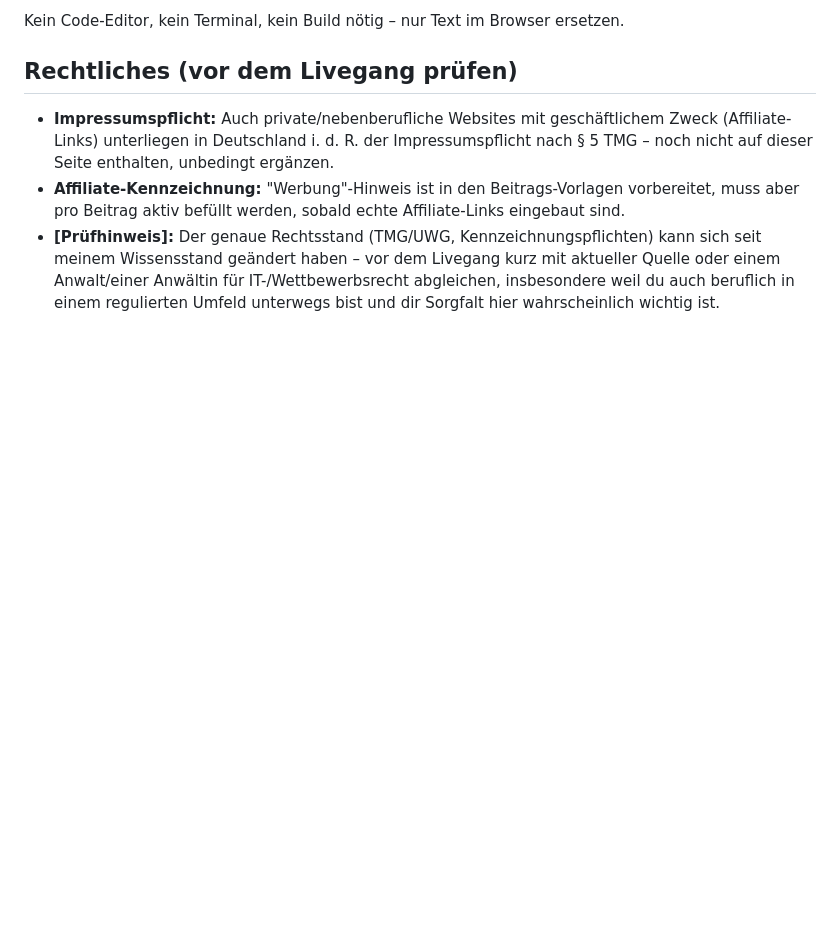
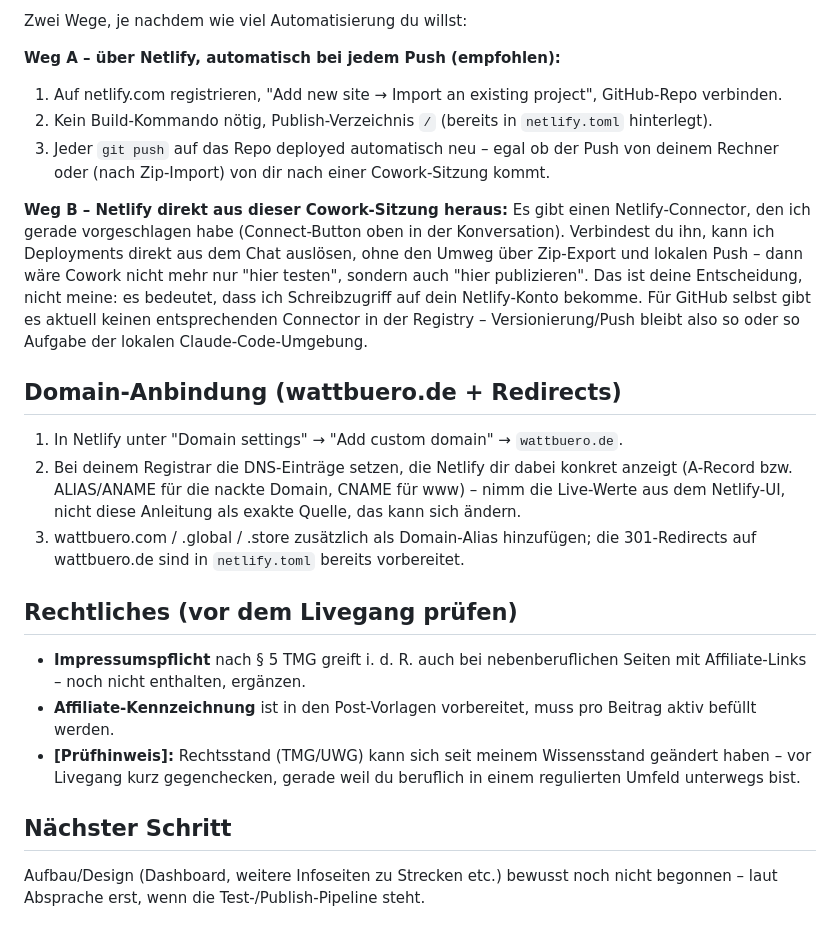
Before and after one commit to jaegrobo/wattbuero, a Markdown page: README.md, the part around one of its changes. GitHub-like rendering; blank space fills up the shorter version.

```diff
--- a/README.md
+++ b/README.md
@@ -55,8 +52,26 @@ Diese drei Domains dienen nur dem Markenschutz und leiten auf wattbuero.de um (b
 
-Kein Code-Editor, kein Terminal, kein Build nötig – nur Text im Browser ersetzen.
+Zwei Wege, je nachdem wie viel Automatisierung du willst:
+
+**Weg A – über Netlify, automatisch bei jedem Push (empfohlen):**
+1. Auf netlify.com registrieren, "Add new site → Import an existing project", GitHub-Repo verbinden.
+2. Kein Build-Kommando nötig, Publish-Verzeichnis `/` (bereits in `netlify.toml` hinterlegt).
+3. Jeder `git push` auf das Repo deployed automatisch neu – egal ob der Push von deinem Rechner oder (nach Zip-Import) von dir nach einer Cowork-Sitzung kommt.
+
+**Weg B – Netlify direkt aus dieser Cowork-Sitzung heraus:**
+Es gibt einen Netlify-Connector, den ich gerade vorgeschlagen habe (Connect-Button oben in der Konversation). Verbindest du ihn, kann ich Deployments direkt aus dem Chat auslösen, ohne den Umweg über Zip-Export und lokalen Push – dann wäre Cowork nicht mehr nur "hier testen", sondern auch "hier publizieren". Das ist deine Entscheidung, nicht meine: es bedeutet, dass ich Schreibzugriff auf dein Netlify-Konto bekomme. Für GitHub selbst gibt es aktuell keinen entsprechenden Connector in der Registry – Versionierung/Push bleibt also so oder so Aufgabe der lokalen Claude-Code-Umgebung.
+
+## Domain-Anbindung (wattbuero.de + Redirects)
+
+1. In Netlify unter "Domain settings" → "Add custom domain" → `wattbuero.de`.
+2. Bei deinem Registrar die DNS-Einträge setzen, die Netlify dir dabei konkret anzeigt (A-Record bzw. ALIAS/ANAME für die nackte Domain, CNAME für www) – nimm die Live-Werte aus dem Netlify-UI, nicht diese Anleitung als exakte Quelle, das kann sich ändern.
+3. wattbuero.com / .global / .store zusätzlich als Domain-Alias hinzufügen; die 301-Redirects auf wattbuero.de sind in `netlify.toml` bereits vorbereitet.
 
 ## Rechtliches (vor dem Livegang prüfen)
 
-- **Impressumspflicht:** Auch private/nebenberufliche Websites mit geschäftlichem Zweck (Affiliate-Links) unterliegen in Deutschland i. d. R. der Impressumspflicht nach § 5 TMG – noch nicht auf dieser Seite enthalten, unbedingt ergänzen.
-- **Affiliate-Kennzeichnung:** "Werbung"-Hinweis ist in den Beitrags-Vorlagen vorbereitet, muss aber pro Beitrag aktiv befüllt werden, sobald echte Affiliate-Links eingebaut sind.
-- **[Prüfhinweis]:** Der genaue Rechtsstand (TMG/UWG, Kennzeichnungspflichten) kann sich seit meinem Wissensstand geändert haben – vor dem Livegang kurz mit aktueller Quelle oder einem Anwalt/einer Anwältin für IT-/Wettbewerbsrecht abgleichen, insbesondere weil du auch beruflich in einem regulierten Umfeld unterwegs bist und dir Sorgfalt hier wahrscheinlich wichtig ist.
+- **Impressumspflicht** nach § 5 TMG greift i. d. R. auch bei nebenberuflichen Seiten mit Affiliate-Links – noch nicht enthalten, ergänzen.
+- **Affiliate-Kennzeichnung** ist in den Post-Vorlagen vorbereitet, muss pro Beitrag aktiv befüllt werden.
+- **[Prüfhinweis]:** Rechtsstand (TMG/UWG) kann sich seit meinem Wissensstand geändert haben – vor Livegang kurz gegenchecken, gerade weil du beruflich in einem regulierten Umfeld unterwegs bist.
+
+## Nächster Schritt
+
+Aufbau/Design (Dashboard, weitere Infoseiten zu Strecken etc.) bewusst noch nicht begonnen – laut Absprache erst, wenn die Test-/Publish-Pipeline steht.
```
Also changed, not shown: other parts of README.md (+33 -36 lines).
